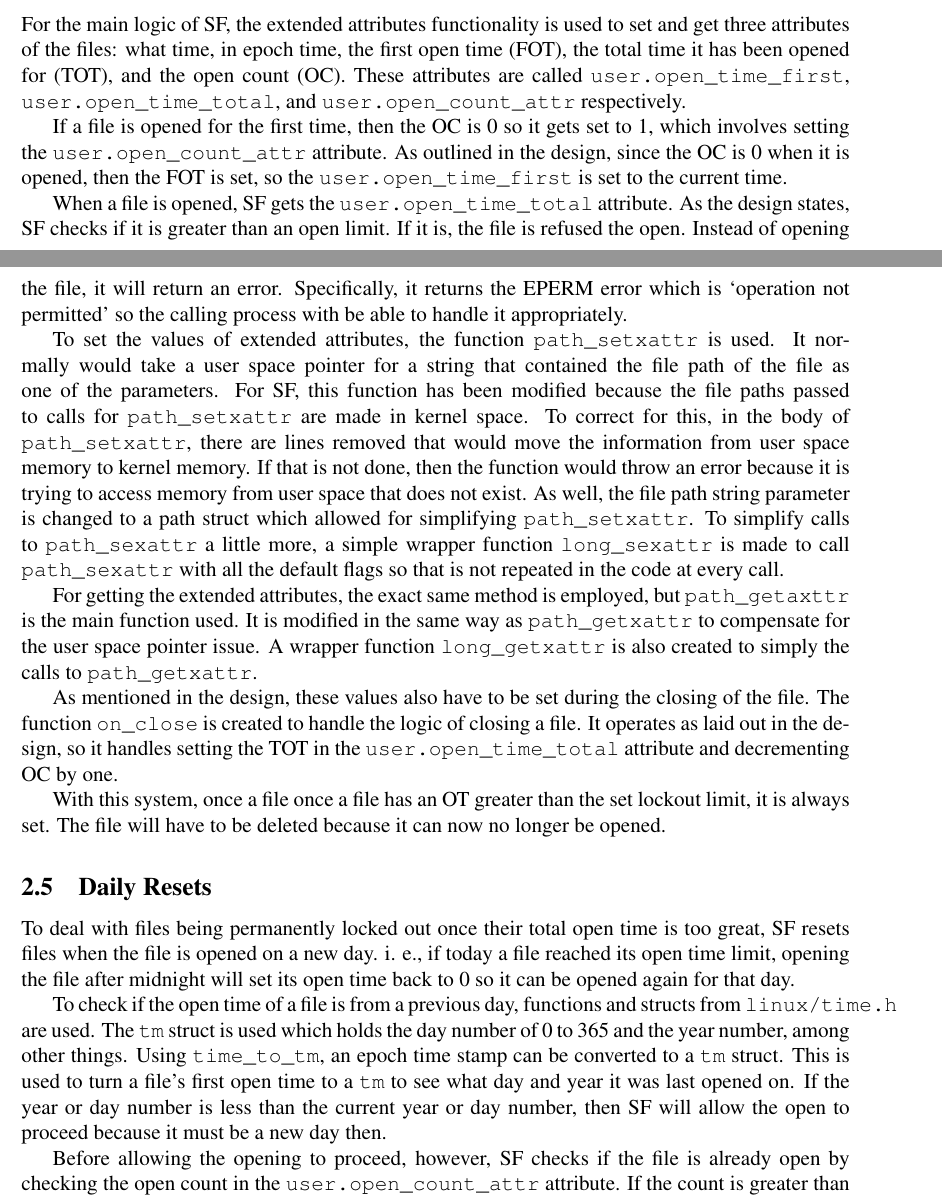
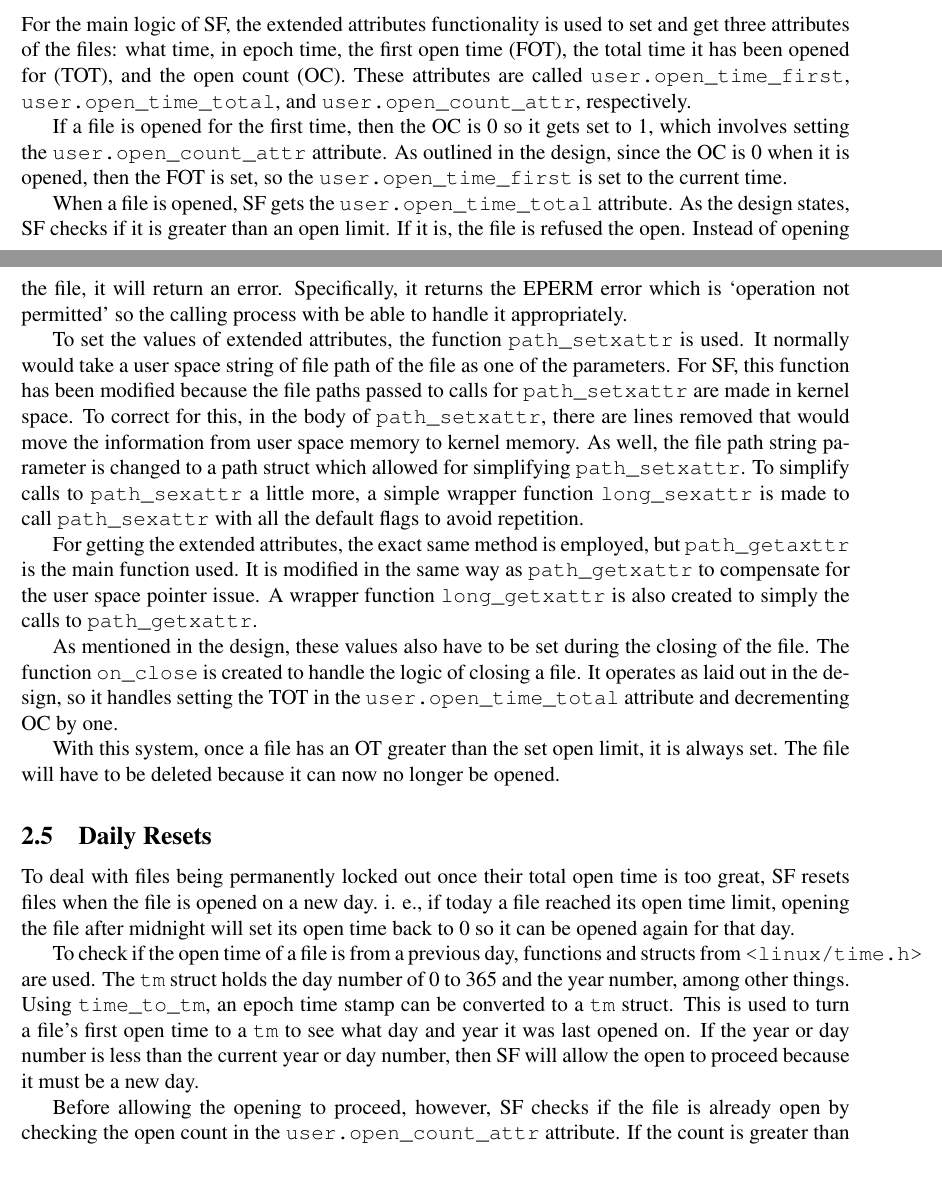
Before and after one commit to CaptOkie/captain-james-kernel, a LaTeX document (docs/main.tex, which reads docs/implementation.tex): two parts of pages 4 and 5 of 15, joined at a grey line, cut so that both start at the same text, the shorter picture padded with empty space. Compiled offline with pdfLaTeX.

Commit message:
proofed implementation

```diff
--- a/docs/implementation.tex
+++ b/docs/implementation.tex
@@ -24,24 +24,25 @@ By having the files restricted to a certain directory, the likelihood of affecti
 
 \subsection{Permanent Lockout}
 
-For the main logic of SF, the extended attributes functionality is used to set and get three attributes of the files: what time, in epoch time, the first open time (FOT), the total time it has been opened for (TOT), and the open count (OC). These attributes are called \texttt{user.open\_time\_first}, \texttt{user.open\_time\_total}, and \texttt{user.open\_count\_attr} respectively.
+For the main logic of SF, the extended attributes functionality is used to set and get three attributes of the files: what time, in epoch time, the first open time (FOT), the total time it has been opened for (TOT), and the open count (OC). These attributes are called \texttt{user.open\_time\_first}, \texttt{user.open\_time\_total}, and \texttt{user.open\_count\_attr}, respectively.
 
 If a file is opened for the first time, then the OC is 0 so it gets set to 1, which involves setting the \texttt{user.open\_count\_attr} attribute. As outlined in the design, since the OC is 0 when it is opened, then the FOT is set, so the \texttt{user.open\_time\_first} is set to the current time.
 
 When a file is opened, SF gets the \texttt{user.open\_time\_total} attribute. As the design states, SF checks if it is greater than an open limit. If it is, the file is refused the open. Instead of opening the file, it will return an error. Specifically, it returns the EPERM error which is `operation not permitted' so the calling process with be able to handle it appropriately.
 
-To set the values of extended attributes, the function \texttt{path\_setxattr} is used. It normally would take a user space pointer for a string that contained the file path of the file as one of the parameters. For SF, this function has been modified because the file paths passed to calls for \texttt{path\_setxattr} are made in kernel space. To correct for this, in the body of \texttt{path\_setxattr}, there are lines removed that would move the information from user space memory to kernel memory. If that is not done, then the function would throw an error because it is trying to access memory from user space that does not exist. As well, the file path string parameter is changed to a path struct which allowed for simplifying \texttt{path\_setxattr}. To simplify calls to \texttt{path\_sexattr} a little more, a simple wrapper function \texttt{long\_sexattr} is made to call \texttt{path\_sexattr} with all the default flags so that is not repeated in the code at every call.
+To set the values of extended attributes, the function \texttt{path\_setxattr} is used. It normally would take a user space string of file path of the file as one of the parameters. For SF, this function has been modified because the file paths passed to calls for \texttt{path\_setxattr} are made in kernel space. To correct for this, in the body of \texttt{path\_setxattr}, there are lines removed that would move the information from user space memory to kernel memory. As well, the file path string parameter is changed to a path struct which allowed for simplifying \texttt{path\_setxattr}. To simplify calls to \texttt{path\_sexattr} a little more, a simple wrapper function \texttt{long\_sexattr} is made to call \texttt{path\_sexattr} with all the default flags to avoid repetition.
 
 For getting the extended attributes, the exact same method is employed, but \texttt{path\_getaxttr} is the main function used. It is modified in the same way as \texttt{path\_getxattr} to compensate for the user space pointer issue. A wrapper function \texttt{long\_getxattr} is also created to simply the calls to \texttt{path\_getxattr}.
 
 As mentioned in the design, these values also have to be set during the closing of the file. The function \texttt{on\_close} is created to handle the logic of closing a file. It operates as laid out in the design, so it handles setting the TOT in the \texttt{user.open\_time\_total} attribute and decrementing OC by one.
 
-With this system, once a file once a file has an OT greater than the set lockout limit, it is always set. The file will have to be deleted because it can now no longer be opened.
+With this system, once a file has an OT greater than the set open limit, it is always set. The file will have to be deleted because it can now no longer be opened.
 
 \subsection{Daily Resets}
+
 To deal with files being permanently locked out once their total open time is too great, SF resets files when the file is opened on a new day. i. e., if today a file reached its open time limit, opening the file after midnight will set its open time back to 0 so it can be opened again for that day.
 
-To check if the open time of a file is from a previous day, functions and structs from \texttt{linux/time.h} are used. The \texttt{tm} struct is used which holds the day number of 0 to 365 and the year number, among other things. Using \texttt{time\_to\_tm}, an epoch time stamp can be converted to a \texttt{tm} struct. This is used to turn a file's first open time to a \texttt{tm} to see what day and year it was last opened on. If the year or day number is less than the current year or day number, then SF will allow the open to proceed because it must be a new day then.
+To check if the open time of a file is from a previous day, functions and structs from \texttt{<linux/time.h>} are used. The \texttt{tm} struct holds the day number of 0 to 365 and the year number, among other things. Using \texttt{time\_to\_tm}, an epoch time stamp can be converted to a \texttt{tm} struct. This is used to turn a file's first open time to a \texttt{tm} to see what day and year it was last opened on. If the year or day number is less than the current year or day number, then SF will allow the open to proceed because it must be a new day.
 
 Before allowing the opening to proceed, however, SF checks if the file is already open by checking the open count in the \texttt{user.open\_count\_attr} attribute. If the count is greater than 0, meaning another file has it open, the first open time is set to midnight of the current day. The reason being, if the file is already open, then it must have been open over midnight, which is the start of a new day. Therefore, it has to start calculating its open time from that point forward. Using the function \texttt{to\_midnight}, which utilizes other members in \texttt{tm} structs, midnight in epoch time can be calculated and then set.
 
```
